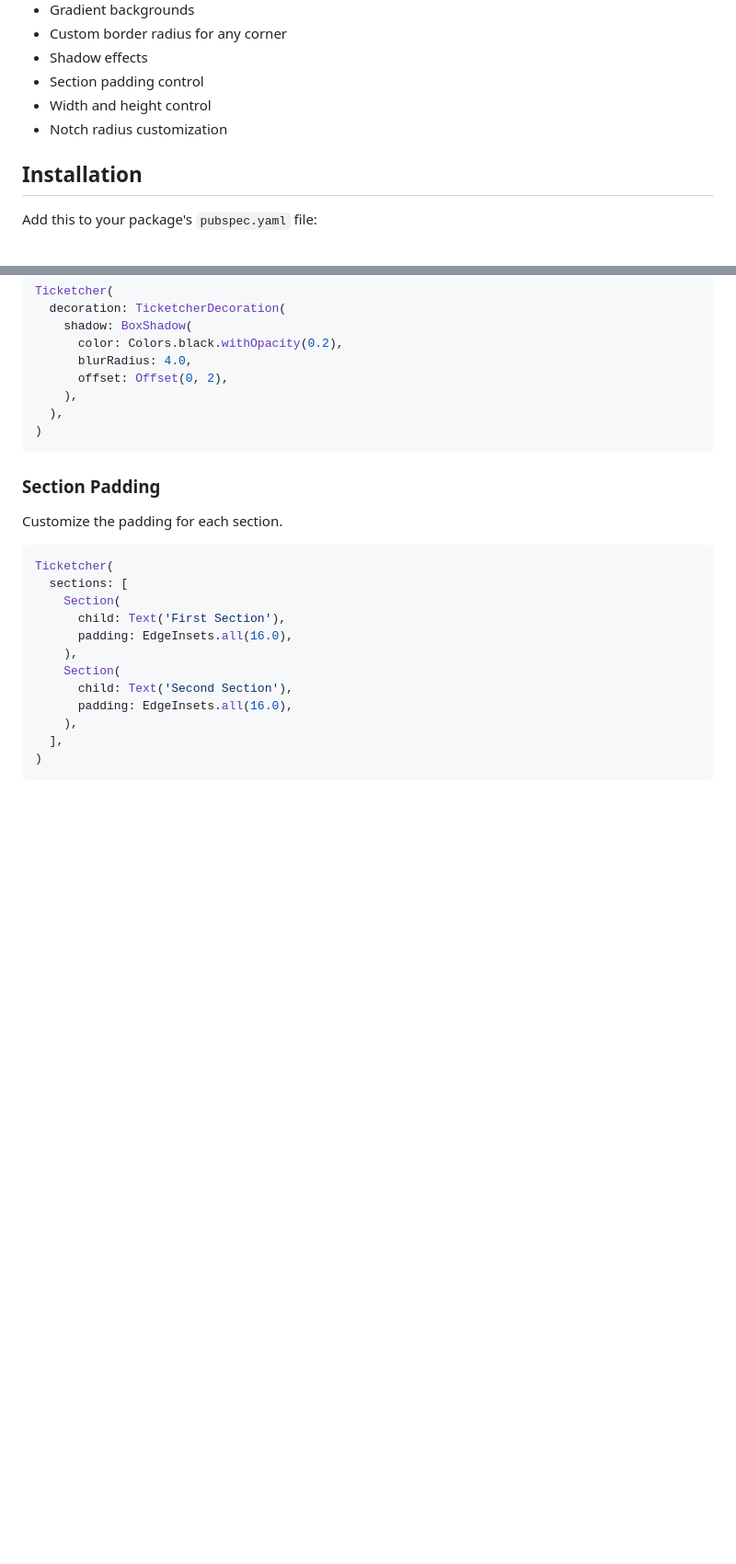
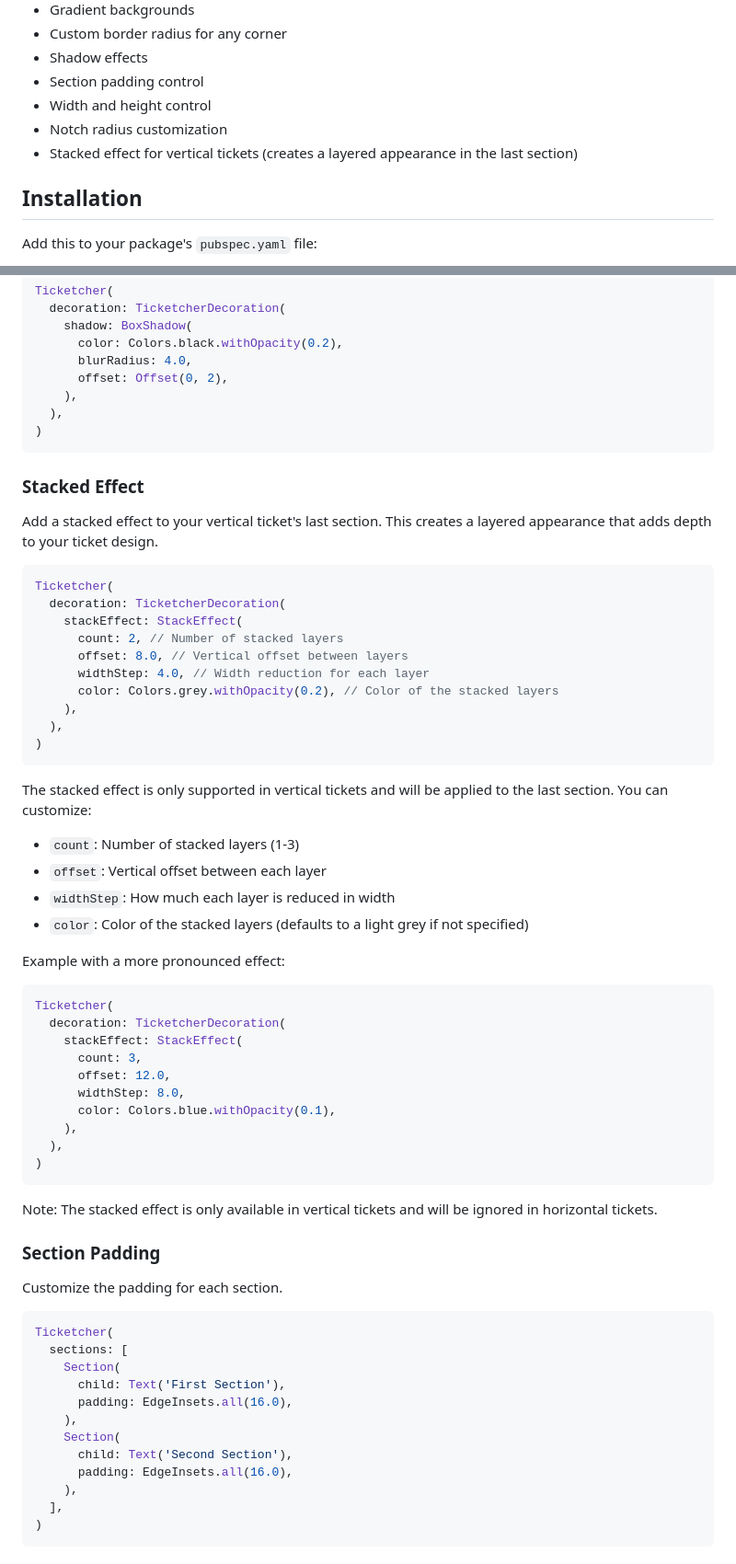
Before and after one commit to fathialamre/ticketcher, a Markdown page: README.md, 2 parts joined by grey strips. Shown at 92% size. GitHub-like rendering; blank space fills up the shorter version.

Commit message:
feat: add stacked effect feature and update README gallery

````diff
--- a/README.md
+++ b/README.md
@@ -77,6 +79,7 @@ code.
 - Section padding control
 - Width and height control
 - Notch radius customization
+- Stacked effect for vertical tickets (creates a layered appearance in the last section)
 
 ## Installation
 
@@ -348,6 +351,45 @@ Ticketcher(
 )
 ```
 
+### Stacked Effect
+
+Add a stacked effect to your vertical ticket's last section. This creates a layered appearance that adds depth to your ticket design.
+
+```dart
+Ticketcher(
+  decoration: TicketcherDecoration(
+    stackEffect: StackEffect(
+      count: 2, // Number of stacked layers
+      offset: 8.0, // Vertical offset between layers
+      widthStep: 4.0, // Width reduction for each layer
+      color: Colors.grey.withOpacity(0.2), // Color of the stacked layers
+    ),
+  ),
+)
+```
+
+The stacked effect is only supported in vertical tickets and will be applied to the last section. You can customize:
+- `count`: Number of stacked layers (1-3)
+- `offset`: Vertical offset between each layer
+- `widthStep`: How much each layer is reduced in width
+- `color`: Color of the stacked layers (defaults to a light grey if not specified)
+
+Example with a more pronounced effect:
+```dart
+Ticketcher(
+  decoration: TicketcherDecoration(
+    stackEffect: StackEffect(
+      count: 3,
+      offset: 12.0,
+      widthStep: 8.0,
+      color: Colors.blue.withOpacity(0.1),
+    ),
+  ),
+)
+```
+
+Note: The stacked effect is only available in vertical tickets and will be ignored in horizontal tickets.
+
 ### Section Padding
 
 Customize the padding for each section.
````
Also changed, not shown: other parts of README.md (+5 -3 lines), screenshots/social_media.jpeg (deleted), screenshots/stacked_effect.jpeg (added), 7 other files.
